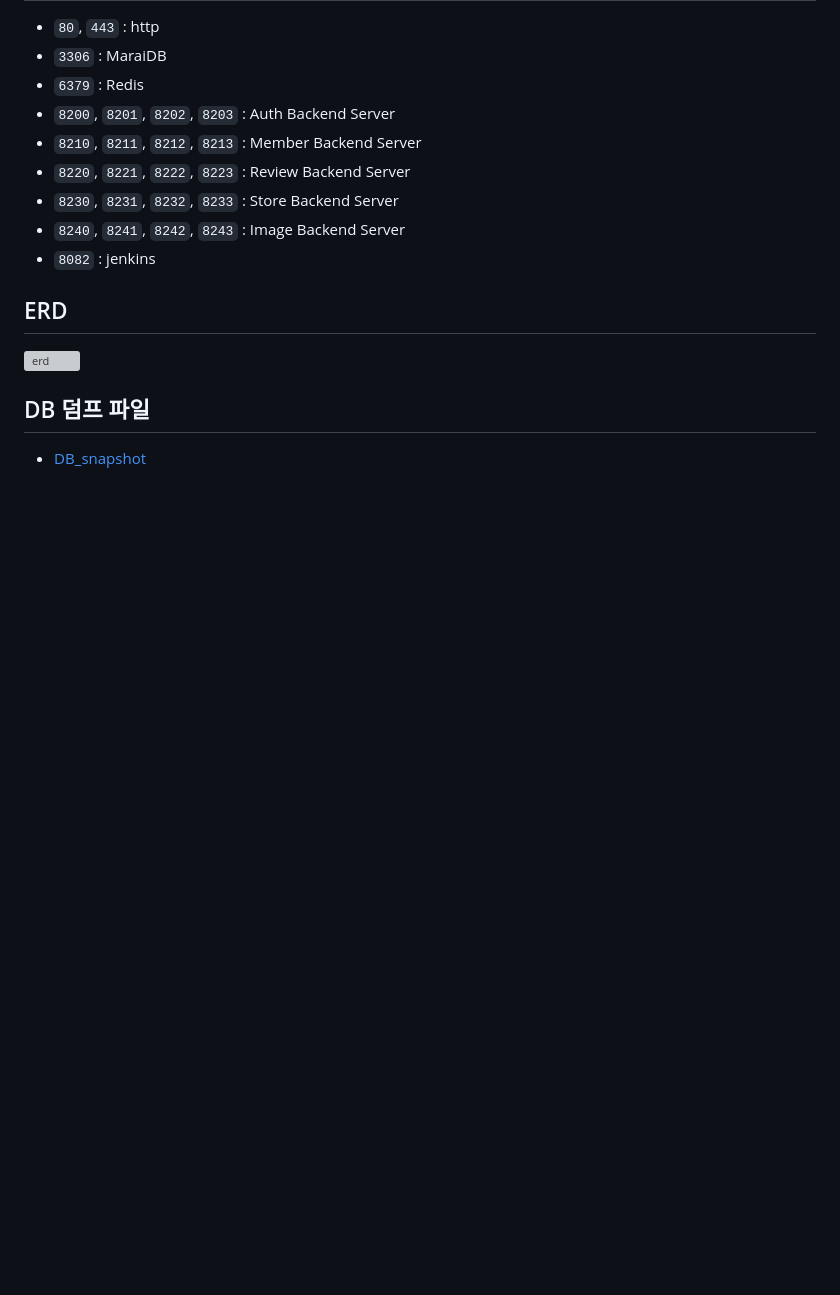
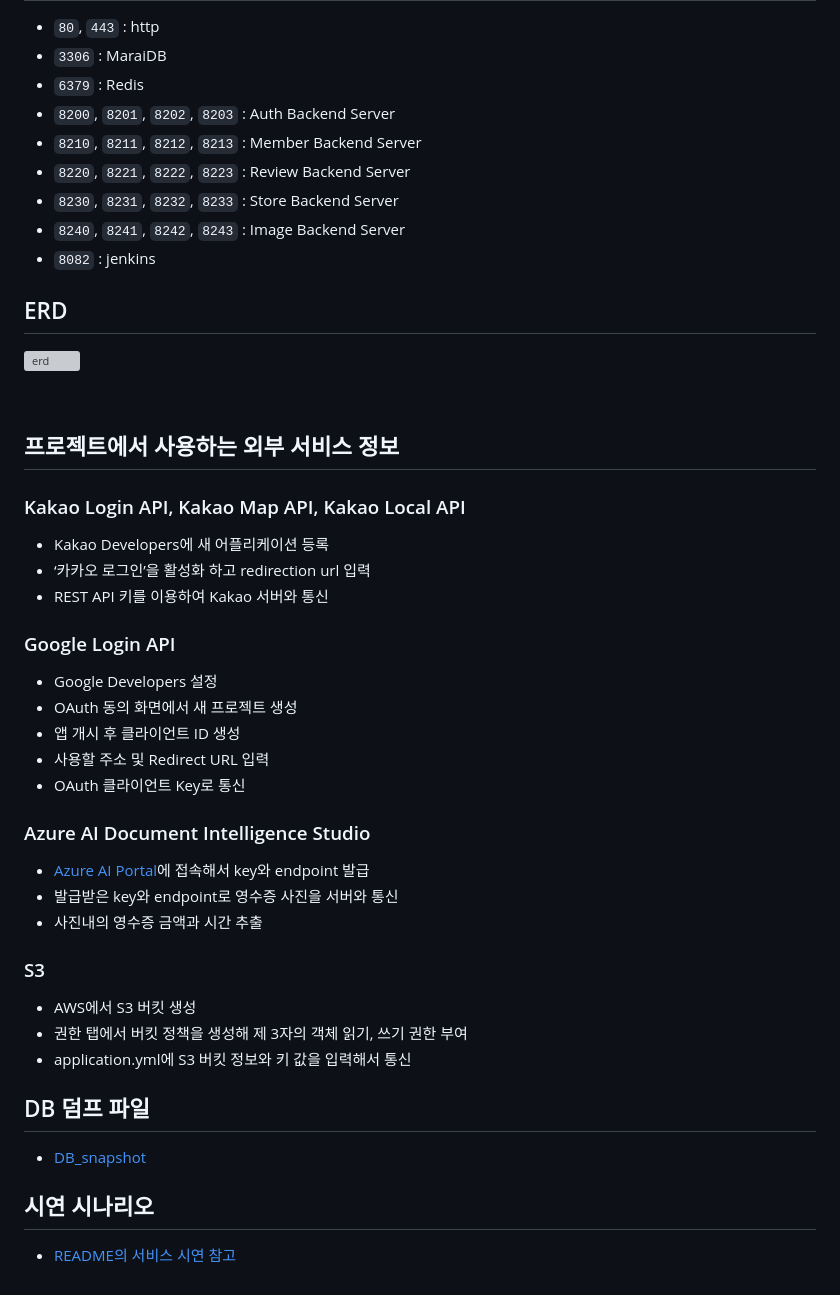
Before and after one commit to 303-EoE/osori, a Markdown page: exec/포팅_매뉴얼_상세.md, the part around one of its changes. Drawn GitHub-style; blank space fills up the shorter version; grey boxes are pictures that could not be loaded.

```diff
--- a/exec/포팅_매뉴얼_상세.md
+++ b/exec/포팅_매뉴얼_상세.md
@@ -969,11 +1085,47 @@ services:
 - `8082` : jenkins
 
 
+
 ## ERD
 
 ![erd](https://osori-bucket.s3.ap-northeast-2.amazonaws.com/image_public/%EC%98%A4%EC%86%8C%EB%A6%ACERD.png)
+
+<br>
+
+## 프로젝트에서 사용하는 외부 서비스 정보
+
+### Kakao Login API, Kakao Map API, Kakao Local API
+
+- Kakao Developers에 새 어플리케이션 등록
+- ‘카카오 로그인’을 활성화 하고 redirection url 입력
+- REST API 키를 이용하여 Kakao 서버와 통신
+
+### Google Login API
+
+- Google Developers 설정
+- OAuth 동의 화면에서 새 프로젝트 생성
+- 앱 개시 후 클라이언트 ID 생성
+- 사용할 주소 및 Redirect URL 입력
+- OAuth 클라이언트 Key로 통신
+
+### Azure AI Document Intelligence Studio
+
+- [Azure AI Portal](https://portal.azure.com/#home)에 접속해서 key와 endpoint 발급
+- 발급받은 key와 endpoint로 영수증 사진을 서버와 통신
+- 사진내의 영수증 금액과 시간 추출
+
+### S3
+
+- AWS에서 S3 버킷 생성
+- 권한 탭에서 버킷 정책을 생성해 제 3자의 객체 읽기, 쓰기 권한 부여
+- application.yml에 S3 버킷 정보와 키 값을 입력해서 통신
 
 
 ## DB 덤프 파일
 
 - [DB_snapshot](./db_snapshot_20231006.sql)
+
+
+## 시연 시나리오
+
+- [README의 서비스 시연 참고](../README.md)
```
Also changed, not shown: other parts of exec/포팅_매뉴얼_상세.md (+116 -0 lines).
